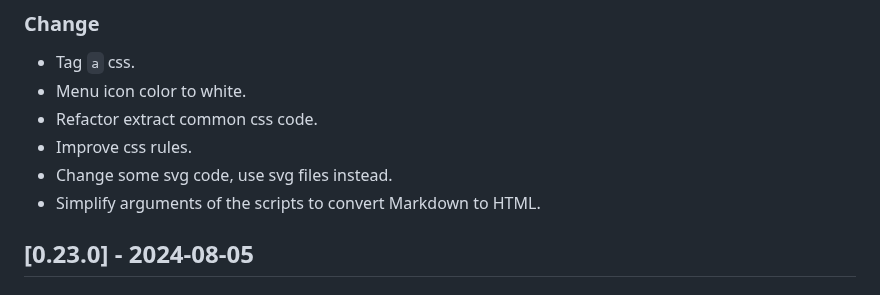
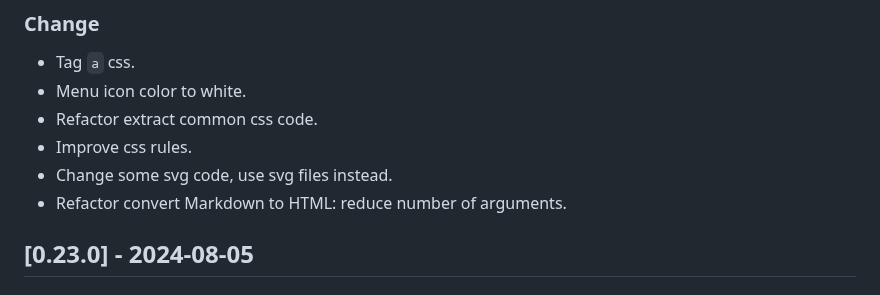
Before and after one commit to CarlosAMolina/cmoli.es, a Markdown page: CHANGELOG.md, the part around the change. GitHub-like rendering.

Commit message:
update changelog

```diff
--- a/CHANGELOG.md
+++ b/CHANGELOG.md
@@ -12,7 +12,7 @@ and this project adheres to [Semantic Versioning](http://semver.org/).
 - Refactor extract common css code.
 - Improve css rules.
 - Change some svg code, use svg files instead.
-- Simplify arguments of the scripts to convert Markdown to HTML.
+- Refactor convert Markdown to HTML: reduce number of arguments.
 
 ## [0.23.0] - 2024-08-05
 ### Change
```
